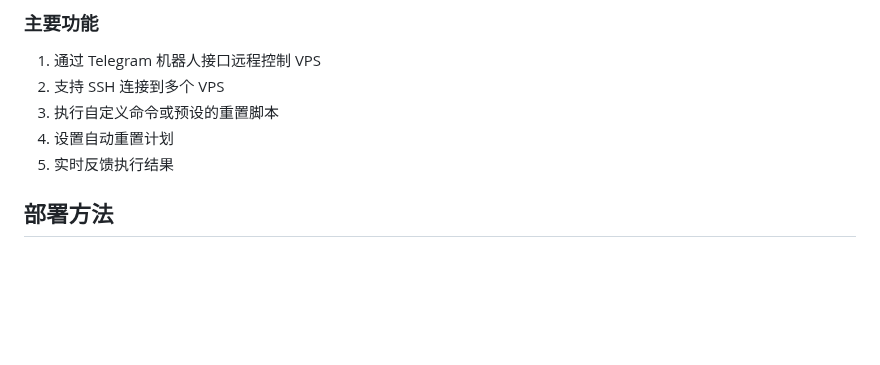
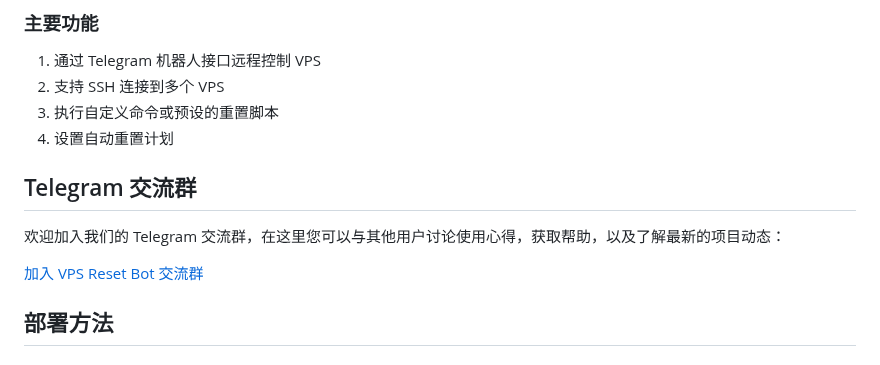
Before and after one commit to ychappyman/SSHTGBot, a Markdown page: readme.md, the part around the change. Rendered like a GitHub page; blank space fills up the shorter version.

```diff
--- a/readme.md
+++ b/readme.md
@@ -10,7 +10,12 @@ vps-setbot-for-telegram 是一个基于 Telegram 的自动化工具，主要用
 2. 支持 SSH 连接到多个 VPS
 3. 执行自定义命令或预设的重置脚本
 4. 设置自动重置计划
-5. 实时反馈执行结果
+
+## Telegram 交流群
+
+欢迎加入我们的 Telegram 交流群，在这里您可以与其他用户讨论使用心得，获取帮助，以及了解最新的项目动态：
+
+[加入 VPS Reset Bot 交流群](https://t.me/+WIX6H-944HQzZmQ9)
 
 ## 部署方法
 
```
